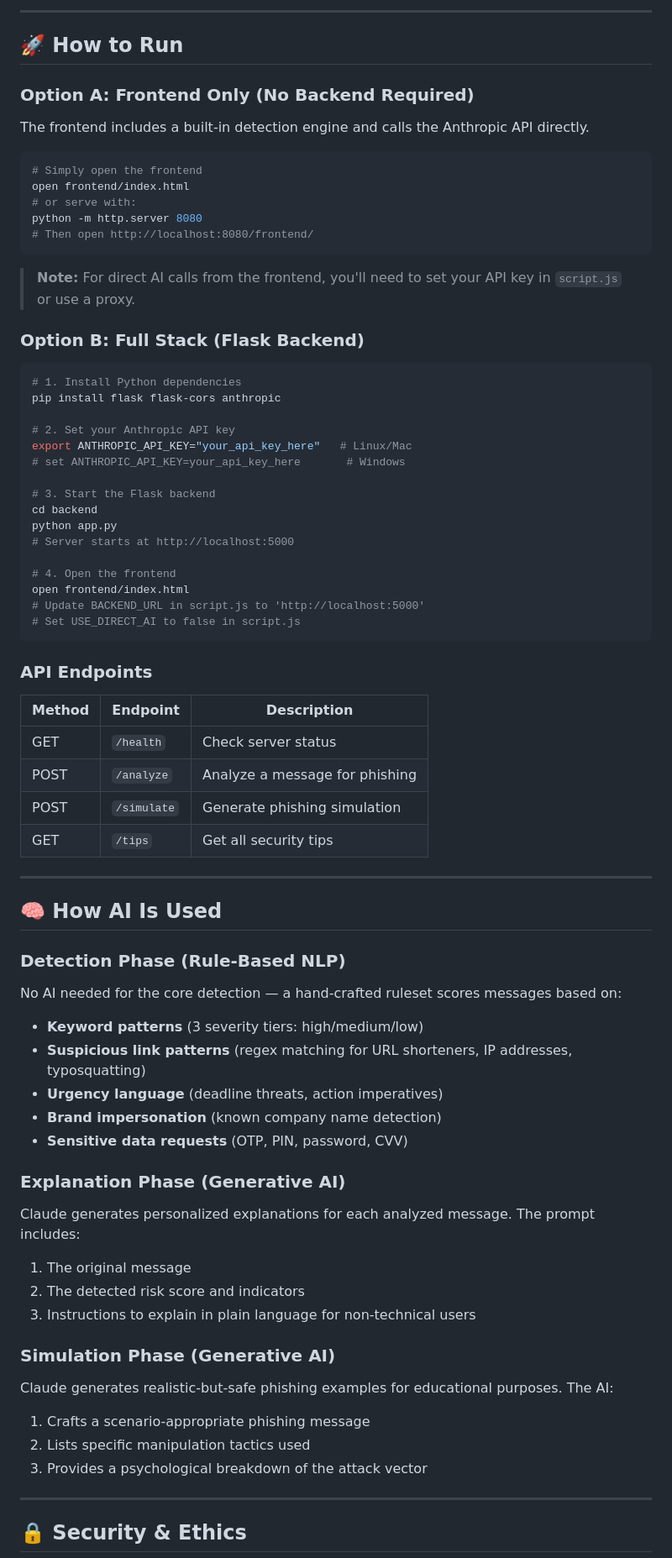
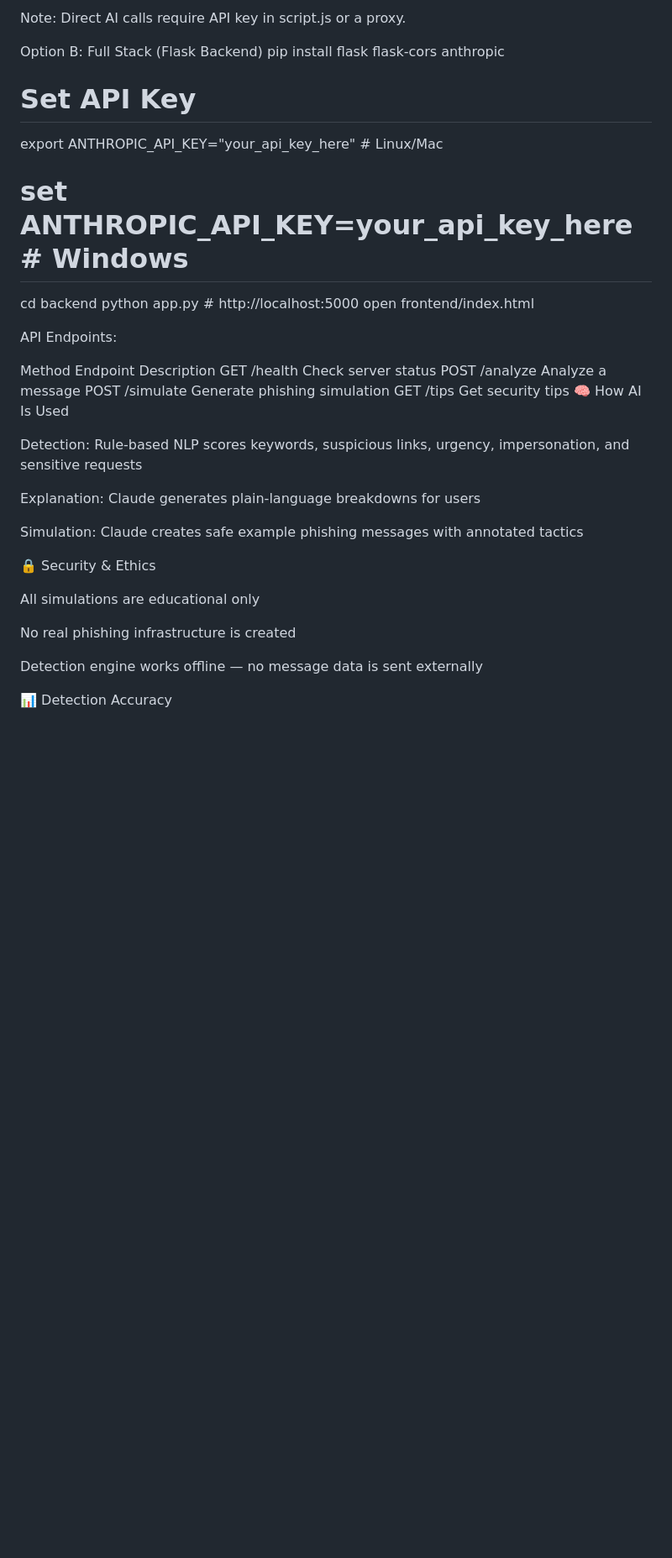
Before and after one commit to rajprakhar07/PhishGuard-AI, a Markdown page: README.md, the part around one of its changes. Shown at 84% size. GitHub-like rendering; blank space fills up the shorter version.

Commit message:
Revise README for clarity and updated content
Updated README.md to enhance project description, features, and usage instructions.

````diff
--- a/README.md
+++ b/README.md
@@ -114,76 +95,39 @@ PhishGuard-AI/
 
----
+Note: Direct AI calls require API key in script.js or a proxy.
 
-## 🚀 How to Run
-
-### Option A: Frontend Only (No Backend Required)
-The frontend includes a built-in detection engine and calls the Anthropic API directly.
-
-```bash
-# Simply open the frontend
-open frontend/index.html
-# or serve with:
-python -m http.server 8080
-# Then open http://localhost:8080/frontend/
-```
-
-> **Note:** For direct AI calls from the frontend, you'll need to set your API key in `script.js` or use a proxy.
-
-### Option B: Full Stack (Flask Backend)
-
-```bash
-# 1. Install Python dependencies
+Option B: Full Stack (Flask Backend)
 pip install flask flask-cors anthropic
 
-# 2. Set your Anthropic API key
-export ANTHROPIC_API_KEY="your_api_key_here"   # Linux/Mac
-# set ANTHROPIC_API_KEY=your_api_key_here       # Windows
+# Set API Key
+export ANTHROPIC_API_KEY="your_api_key_here"  # Linux/Mac
+# set ANTHROPIC_API_KEY=your_api_key_here      # Windows
 
-# 3. Start the Flask backend
 cd backend
-python app.py
-# Server starts at http://localhost:5000
+python app.py  # http://localhost:5000
+open frontend/index.html
 
-# 4. Open the frontend
-open frontend/index.html
-# Update BACKEND_URL in script.js to 'http://localhost:5000'
-# Set USE_DIRECT_AI to false in script.js
-```
+API Endpoints:
 
-### API Endpoints
+Method	Endpoint	Description
+GET	/health	Check server status
+POST	/analyze	Analyze a message
+POST	/simulate	Generate phishing simulation
+GET	/tips	Get security tips
+🧠 How AI Is Used
 
-| Method | Endpoint | Description |
-|--------|----------|-------------|
-| GET | `/health` | Check server status |
-| POST | `/analyze` | Analyze a message for phishing |
-| POST | `/simulate` | Generate phishing simulation |
-| GET | `/tips` | Get all security tips |
+Detection: Rule-based NLP scores keywords, suspicious links, urgency, impersonation, and sensitive requests
 
----
+Explanation: Claude generates plain-language breakdowns for users
 
-## 🧠 How AI Is Used
+Simulation: Claude creates safe example phishing messages with annotated tactics
 
-### Detection Phase (Rule-Based NLP)
-No AI needed for the core detection — a hand-crafted ruleset scores messages based on:
-- **Keyword patterns** (3 severity tiers: high/medium/low)
-- **Suspicious link patterns** (regex matching for URL shorteners, IP addresses, typosquatting)
-- **Urgency language** (deadline threats, action imperatives)
-- **Brand impersonation** (known company name detection)
-- **Sensitive data requests** (OTP, PIN, password, CVV)
+🔒 Security & Ethics
 
-### Explanation Phase (Generative AI)
-Claude generates personalized explanations for each analyzed message. The prompt includes:
-1. The original message
-2. The detected risk score and indicators
-3. Instructions to explain in plain language for non-technical users
+All simulations are educational only
 
-### Simulation Phase (Generative AI)
-Claude generates realistic-but-safe phishing examples for educational purposes. The AI:
-1. Crafts a scenario-appropriate phishing message
-2. Lists specific manipulation tactics used
-3. Provides a psychological breakdown of the attack vector
+No real phishing infrastructure is created
 
----
+Detection engine works offline — no message data is sent externally
 
-## 🔒 Security & Ethics
+📊 Detection Accuracy
 
````
Also changed, not shown: other parts of README.md (+78 -106 lines).
